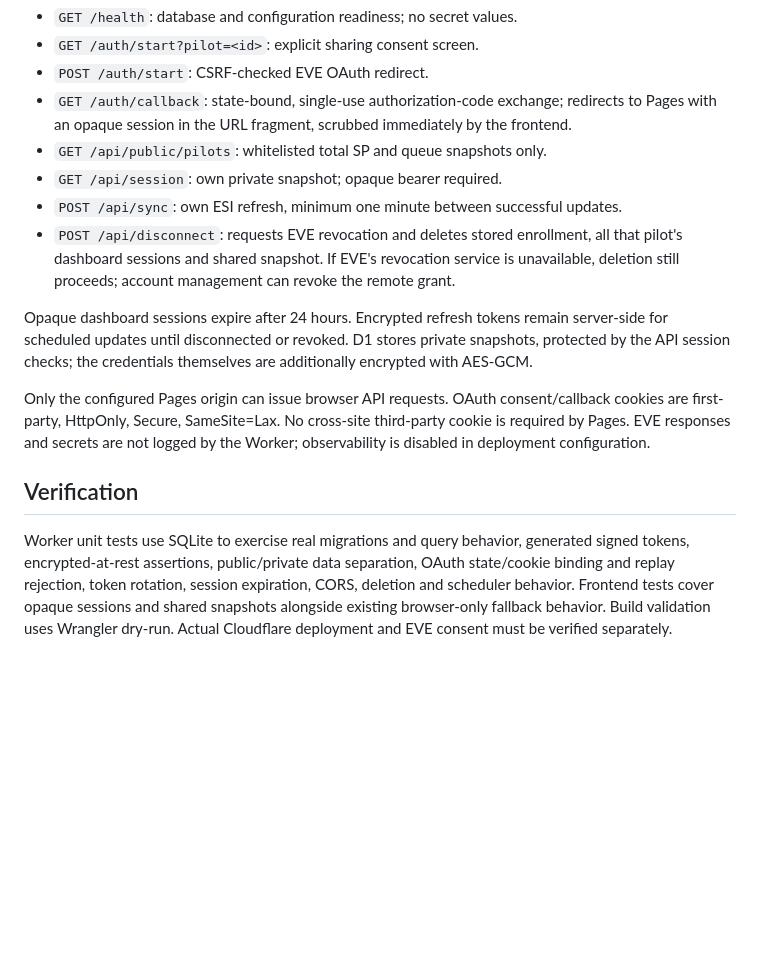
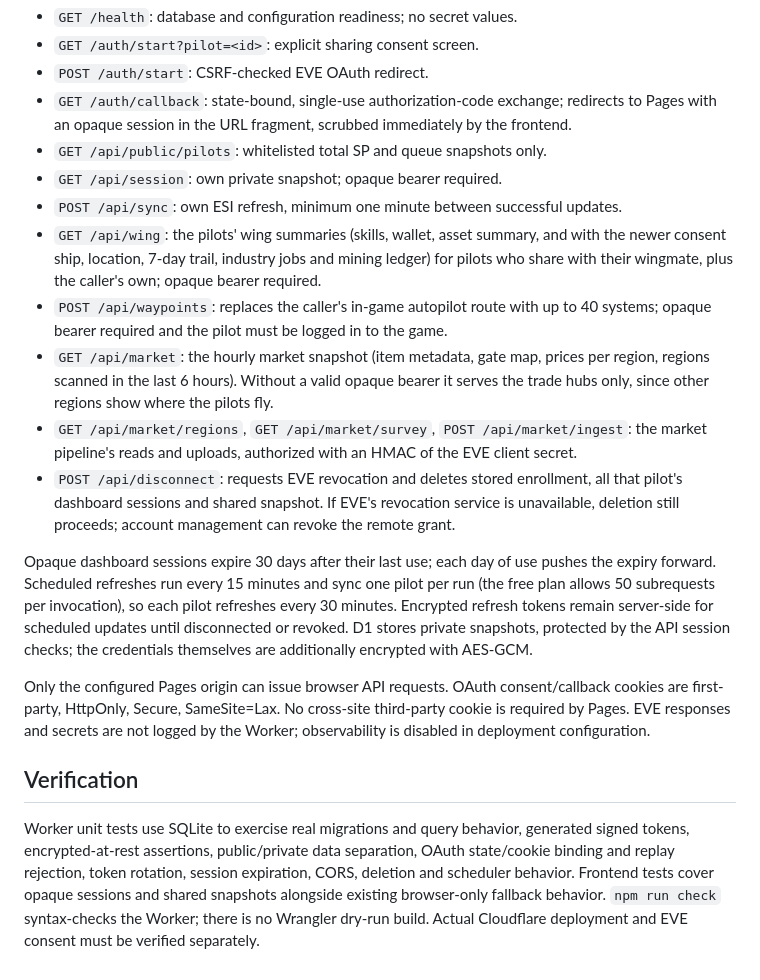
Before and after one commit to matheusfiorin/eve-journal, a Markdown page: worker/README.md, the part around the change. GitHub-like rendering; blank space fills up the shorter version.

```diff
--- a/worker/README.md
+++ b/worker/README.md
@@ -35,12 +35,16 @@ Then connect each pilot from Pages. A GitHub secret being present does not prove
 - `GET /api/public/pilots`: whitelisted total SP and queue snapshots only.
 - `GET /api/session`: own private snapshot; opaque bearer required.
 - `POST /api/sync`: own ESI refresh, minimum one minute between successful updates.
+- `GET /api/wing`: the pilots' wing summaries (skills, wallet, asset summary, and with the newer consent ship, location, 7-day trail, industry jobs and mining ledger) for pilots who share with their wingmate, plus the caller's own; opaque bearer required.
+- `POST /api/waypoints`: replaces the caller's in-game autopilot route with up to 40 systems; opaque bearer required and the pilot must be logged in to the game.
+- `GET /api/market`: the hourly market snapshot (item metadata, gate map, prices per region, regions scanned in the last 6 hours). Without a valid opaque bearer it serves the trade hubs only, since other regions show where the pilots fly.
+- `GET /api/market/regions`, `GET /api/market/survey`, `POST /api/market/ingest`: the market pipeline's reads and uploads, authorized with an HMAC of the EVE client secret.
 - `POST /api/disconnect`: requests EVE revocation and deletes stored enrollment, all that pilot's dashboard sessions and shared snapshot. If EVE's revocation service is unavailable, deletion still proceeds; account management can revoke the remote grant.
 
-Opaque dashboard sessions expire after 24 hours. Encrypted refresh tokens remain server-side for scheduled updates until disconnected or revoked. D1 stores private snapshots, protected by the API session checks; the credentials themselves are additionally encrypted with AES-GCM.
+Opaque dashboard sessions expire 30 days after their last use; each day of use pushes the expiry forward. Scheduled refreshes run every 15 minutes and sync one pilot per run (the free plan allows 50 subrequests per invocation), so each pilot refreshes every 30 minutes. Encrypted refresh tokens remain server-side for scheduled updates until disconnected or revoked. D1 stores private snapshots, protected by the API session checks; the credentials themselves are additionally encrypted with AES-GCM.
 
 Only the configured Pages origin can issue browser API requests. OAuth consent/callback cookies are first-party, HttpOnly, Secure, SameSite=Lax. No cross-site third-party cookie is required by Pages. EVE responses and secrets are not logged by the Worker; observability is disabled in deployment configuration.
 
 ## Verification
 
-Worker unit tests use SQLite to exercise real migrations and query behavior, generated signed tokens, encrypted-at-rest assertions, public/private data separation, OAuth state/cookie binding and replay rejection, token rotation, session expiration, CORS, deletion and scheduler behavior. Frontend tests cover opaque sessions and shared snapshots alongside existing browser-only fallback behavior. Build validation uses Wrangler dry-run. Actual Cloudflare deployment and EVE consent must be verified separately.
+Worker unit tests use SQLite to exercise real migrations and query behavior, generated signed tokens, encrypted-at-rest assertions, public/private data separation, OAuth state/cookie binding and replay rejection, token rotation, session expiration, CORS, deletion and scheduler behavior. Frontend tests cover opaque sessions and shared snapshots alongside existing browser-only fallback behavior. `npm run check` syntax-checks the Worker; there is no Wrangler dry-run build. Actual Cloudflare deployment and EVE consent must be verified separately.
```
Also changed, not shown: README.md (+3 -3 lines).
